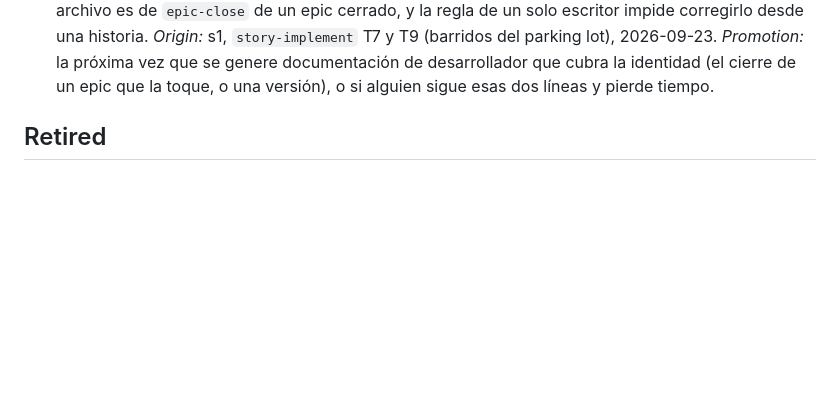
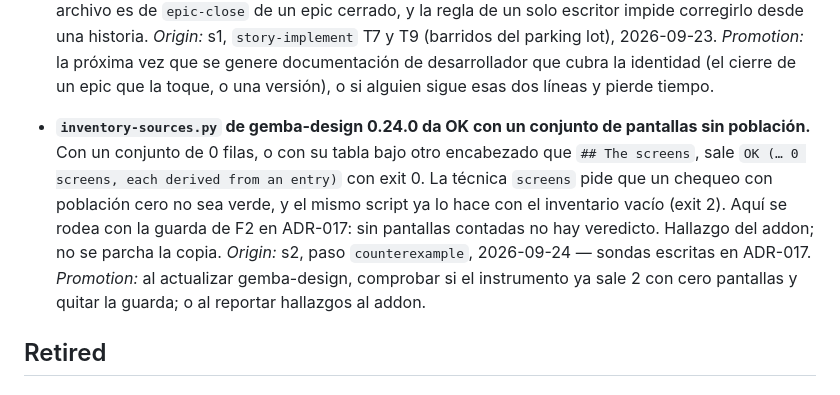
Before and after one commit to deducoder/orquidea, a Markdown page: records/parking-lot.md, the part around the change. Rendered like a GitHub page; blank space fills up the shorter version.

Commit message:
docs(parking-lot): park the empty screen set inventory-sources passes

```diff
--- a/records/parking-lot.md
+++ b/records/parking-lot.md
@@ -60,6 +60,9 @@ wrote it. Retirement moves an entry to `## Retired` with its reason.
 - **`work/epics/e5-visual-identity/docs.md` quedó desactualizado en dos puntos después de s1.** La línea 95 dice que `design-md.py` rechaza `{colors.acción-fondo}` (ASCII), y 0.23.0 lo acepta: los tokens ya van en español (ADR-016). La línea 93 dice que el gate no ata `semantics.md` a `primitives.md` ni `DESIGN.md` a sus tablas, y `test_la_cadena_de_colores_esta_atada` ya lo hace. El archivo es de `epic-close` de un epic cerrado, y la regla de un solo escritor impide corregirlo desde una historia.
   *Origin:* s1, `story-implement` T7 y T9 (barridos del parking lot), 2026-09-23.
   *Promotion:* la próxima vez que se genere documentación de desarrollador que cubra la identidad (el cierre de un epic que la toque, o una versión), o si alguien sigue esas dos líneas y pierde tiempo.
+- **`inventory-sources.py` de gemba-design 0.24.0 da OK con un conjunto de pantallas sin población.** Con un conjunto de 0 filas, o con su tabla bajo otro encabezado que `## The screens`, sale `OK (… 0 screens, each derived from an entry)` con exit 0. La técnica `screens` pide que un chequeo con población cero no sea verde, y el mismo script ya lo hace con el inventario vacío (exit 2). Aquí se rodea con la guarda de F2 en ADR-017: sin pantallas contadas no hay veredicto. Hallazgo del addon; no se parcha la copia.
+  *Origin:* s2, paso `counterexample`, 2026-09-24 — sondas escritas en ADR-017.
+  *Promotion:* al actualizar gemba-design, comprobar si el instrumento ya sale 2 con cero pantallas y quitar la guarda; o al reportar hallazgos al addon.
 
 ## Retired
 
```
